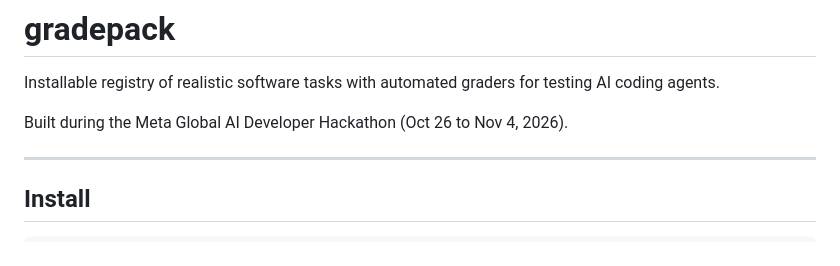
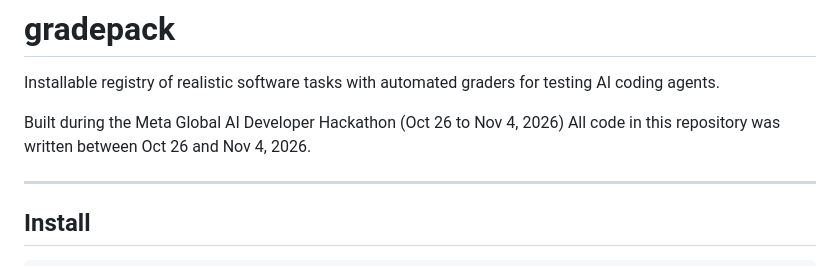
Before and after one commit to gatlavishweshwarreddy/gradepack, a Markdown page: README.md, the part around the change. Drawn GitHub-style.

```diff
--- a/README.md
+++ b/README.md
@@ -2,7 +2,8 @@
 
 Installable registry of realistic software tasks with automated graders for testing AI coding agents.
 
-Built during the Meta Global AI Developer Hackathon (Oct 26 to Nov 4, 2026).
+Built during the Meta Global AI Developer Hackathon (Oct 26 to Nov 4, 2026)
+All code in this repository was written between Oct 26 and Nov 4, 2026.
 
 ---
 
```
